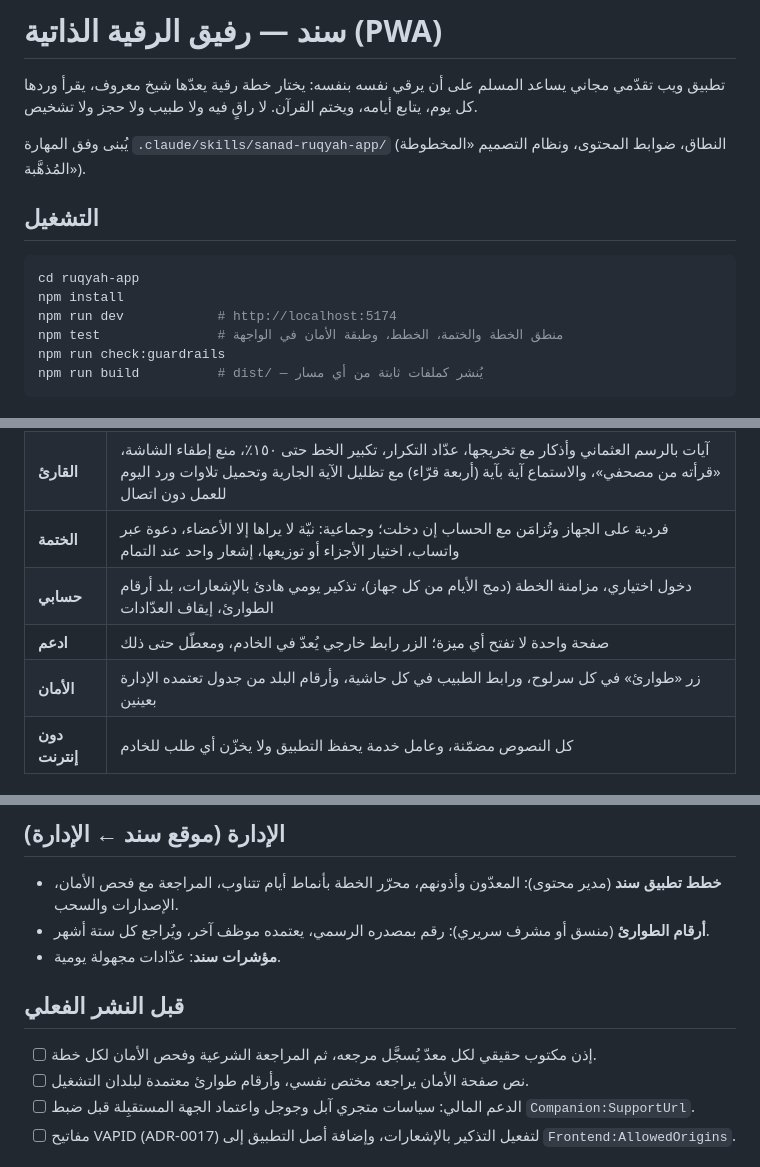
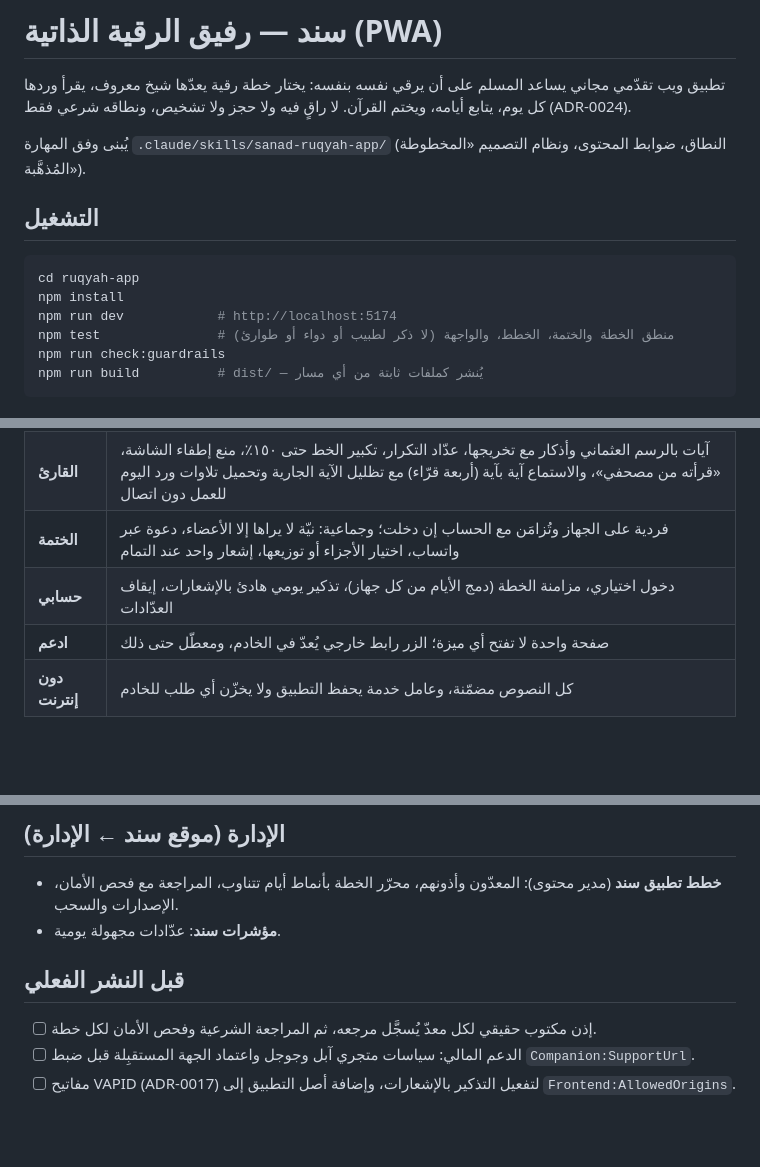
Before and after one commit to Sattuf/sanad, a Markdown page: ruqyah-app/README.md, 3 parts joined by grey strips. GitHub-like rendering; blank space fills up the shorter version.

````diff
--- a/ruqyah-app/README.md
+++ b/ruqyah-app/README.md
@@ -1,7 +1,7 @@
 # سند — رفيق الرقية الذاتية (PWA)
 
 تطبيق ويب تقدّمي مجاني يساعد المسلم على أن يرقي نفسه بنفسه: يختار خطة رقية يعدّها شيخ معروف، يقرأ وردها كل يوم،
-يتابع أيامه، ويختم القرآن. لا راقٍ فيه ولا طبيب ولا حجز ولا تشخيص.
+يتابع أيامه، ويختم القرآن. لا راقٍ فيه ولا حجز ولا تشخيص، ونطاقه شرعي فقط (ADR-0024).
 
 يُبنى وفق المهارة `.claude/skills/sanad-ruqyah-app/` (النطاق، ضوابط المحتوى، ونظام التصميم «المخطوطة المُذهَّبة»).
 
@@ -11,7 +11,7 @@
 cd ruqyah-app
 npm install
 npm run dev            # http://localhost:5174
-npm test               # منطق الخطة والختمة، الخطط، وطبقة الأمان في الواجهة
+npm test               # منطق الخطة والختمة، الخطط، والواجهة (لا ذكر لطبيب أو دواء أو طوارئ)
 npm run check:guardrails
 npm run build          # dist/ — يُنشر كملفات ثابتة من أي مسار
 ```
@@ -35,9 +35,8 @@ npm run dev
 | **الخطط** | المنشور من الخادم (معدّ بإذن مسجَّل، مراجعة ثانية، فحص أمان، رقم إصدار) ويُحفظ للعمل دون إنترنت؛ والخطط التجريبية المضمَّنة احتياطاً |
 | **القارئ** | آيات بالرسم العثماني وأذكار مع تخريجها، عدّاد التكرار، تكبير الخط حتى ١٥٠٪، منع إطفاء الشاشة، «قرأته من مصحفي»، والاستماع آية بآية (أربعة قرّاء) مع تظليل الآية الجارية وتحميل تلاوات ورد اليوم للعمل دون اتصال |
 | **الختمة** | فردية على الجهاز وتُزامَن مع الحساب إن دخلت؛ وجماعية: نيّة لا يراها إلا الأعضاء، دعوة عبر واتساب، اختيار الأجزاء أو توزيعها، إشعار واحد عند التمام |
-| **حسابي** | دخول اختياري، مزامنة الخطة (دمج الأيام من كل جهاز)، تذكير يومي هادئ بالإشعارات، بلد أرقام الطوارئ، إيقاف العدّادات |
+| **حسابي** | دخول اختياري، مزامنة الخطة (دمج الأيام من كل جهاز)، تذكير يومي هادئ بالإشعارات، إيقاف العدّادات |
 | **ادعم** | صفحة واحدة لا تفتح أي ميزة؛ الزر رابط خارجي يُعدّ في الخادم، ومعطّل حتى ذلك |
-| **الأمان** | زر «طوارئ» في كل سرلوح، ورابط الطبيب في كل حاشية، وأرقام البلد من جدول تعتمده الإدارة بعينين |
 | **دون إنترنت** | كل النصوص مضمّنة، وعامل خدمة يحفظ التطبيق ولا يخزّن أي طلب للخادم |
 
 ## مصدر النصوص
@@ -49,13 +48,11 @@ npm run dev
 ## الإدارة (موقع سند ← الإدارة)
 
 - **خطط تطبيق سند** (مدير محتوى): المعدّون وأذونهم، محرّر الخطة بأنماط أيام تتناوب، المراجعة مع فحص الأمان، الإصدارات والسحب.
-- **أرقام الطوارئ** (منسق أو مشرف سريري): رقم بمصدره الرسمي، يعتمده موظف آخر، ويُراجع كل ستة أشهر.
 - **مؤشرات سند**: عدّادات مجهولة يومية.
 
 ## قبل النشر الفعلي
 
 - [ ] إذن مكتوب حقيقي لكل معدّ يُسجَّل مرجعه، ثم المراجعة الشرعية وفحص الأمان لكل خطة.
-- [ ] نص صفحة الأمان يراجعه مختص نفسي، وأرقام طوارئ معتمدة لبلدان التشغيل.
 - [ ] الدعم المالي: سياسات متجري آبل وجوجل واعتماد الجهة المستقبِلة قبل ضبط `Companion:SupportUrl`.
 - [ ] مفاتيح VAPID (ADR-0017) لتفعيل التذكير بالإشعارات، وإضافة أصل التطبيق إلى `Frontend:AllowedOrigins`.
 
````
Also changed, not shown: docs/flutter-app-plan.md (+14 -14 lines).
